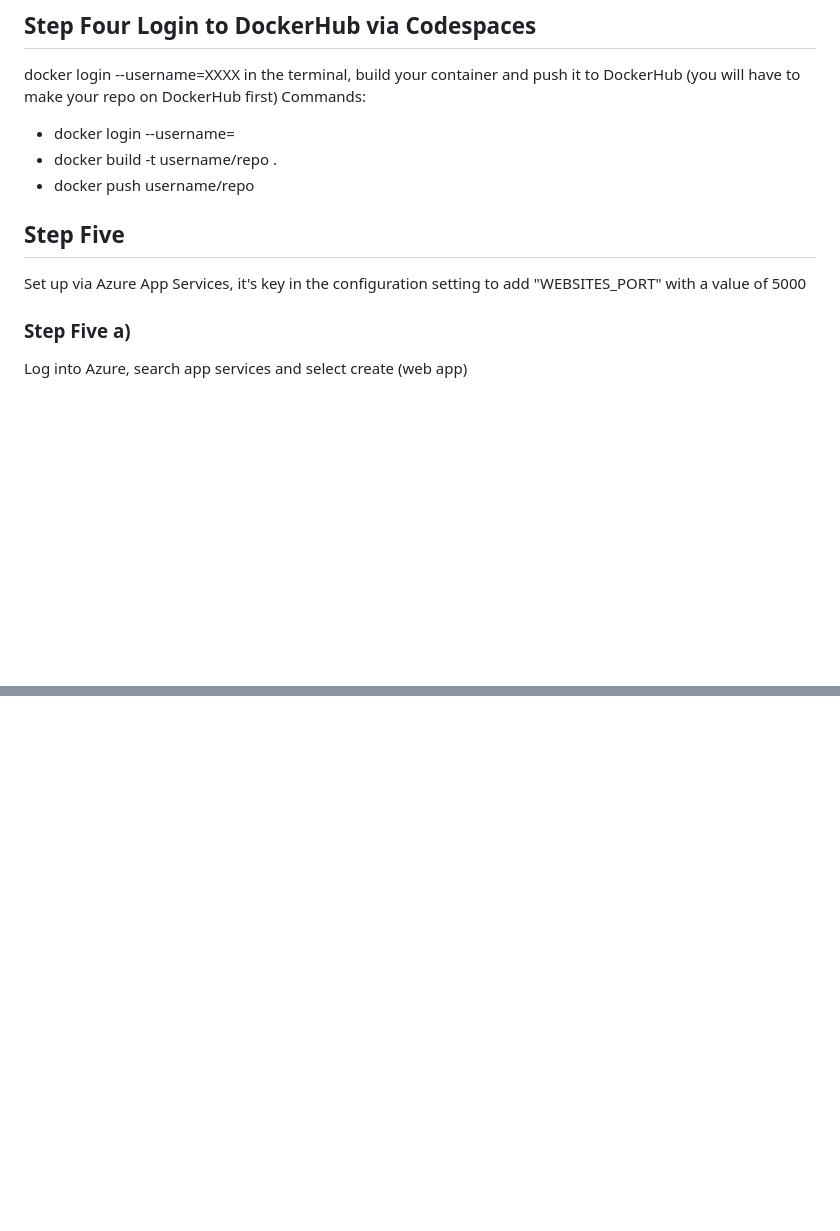
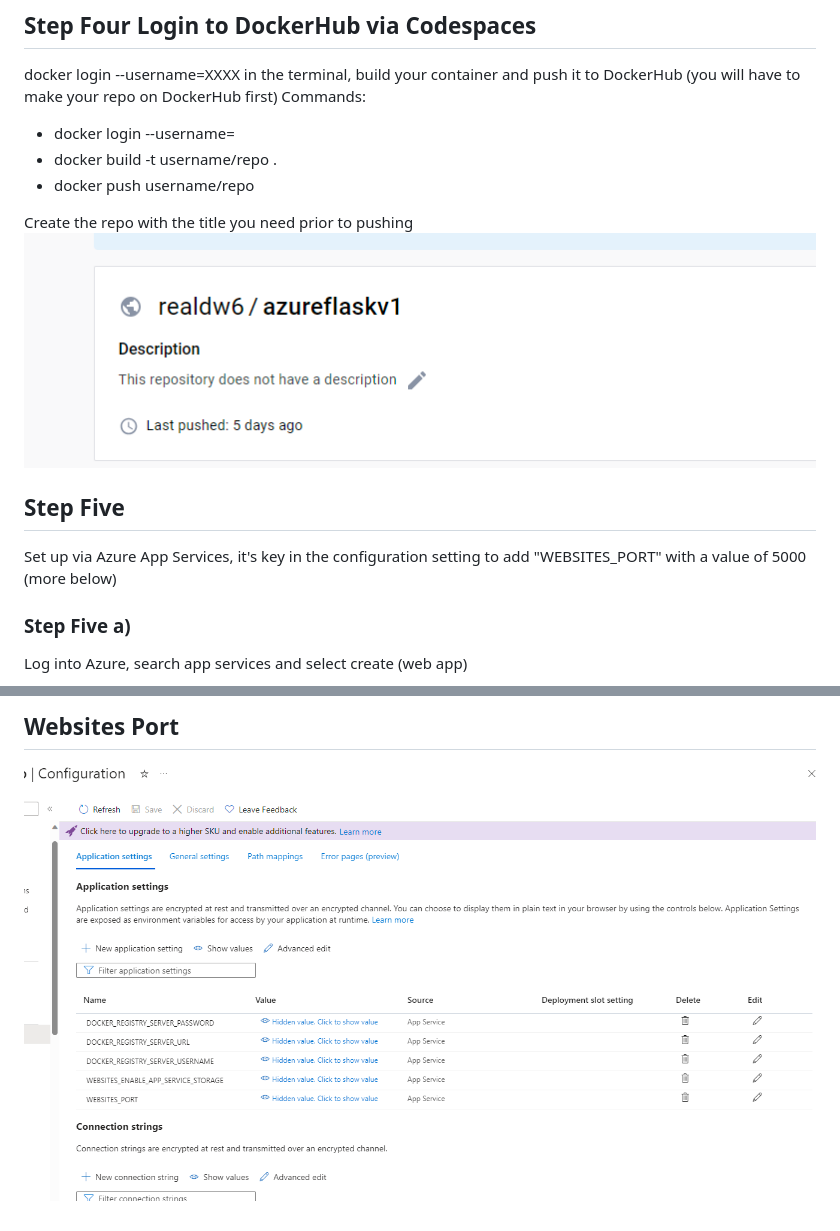
Before and after one commit to nogibjj/individual-project4-zg105, a Markdown page: README.md, 2 parts joined by grey strips. Rendered like a GitHub page; pictures changed too: image-3.png (added), image-4.png (added); blank space fills up the shorter version.

```diff
--- a/README.md
+++ b/README.md
@@ -24,9 +24,13 @@ Commands:
   - docker build -t username/repo .
   - docker push username/repo
 
+Create the repo with the title you need prior to pushing
+![Alt text](image-3.png)
+
 ## Step Five
-Set up via Azure App Services, it's key in the configuration setting to add "WEBSITES_PORT" with a value of 5000
+Set up via Azure App Services, it's key in the configuration setting to add "WEBSITES_PORT" with a value of 5000 (more below)
 
 ### Step Five a)
 Log into Azure, search app services and select create (web app)
+
 ![Alt text](image.png)
@@ -32,0 +53,2 @@ Log into Azure, search app services and select create (web app)
+## Websites Port
+![Alt text](image-4.png)
```
Also changed, not shown: other parts of README.md (+16 -0 lines), image-1.png (added), image-2.png (added).
